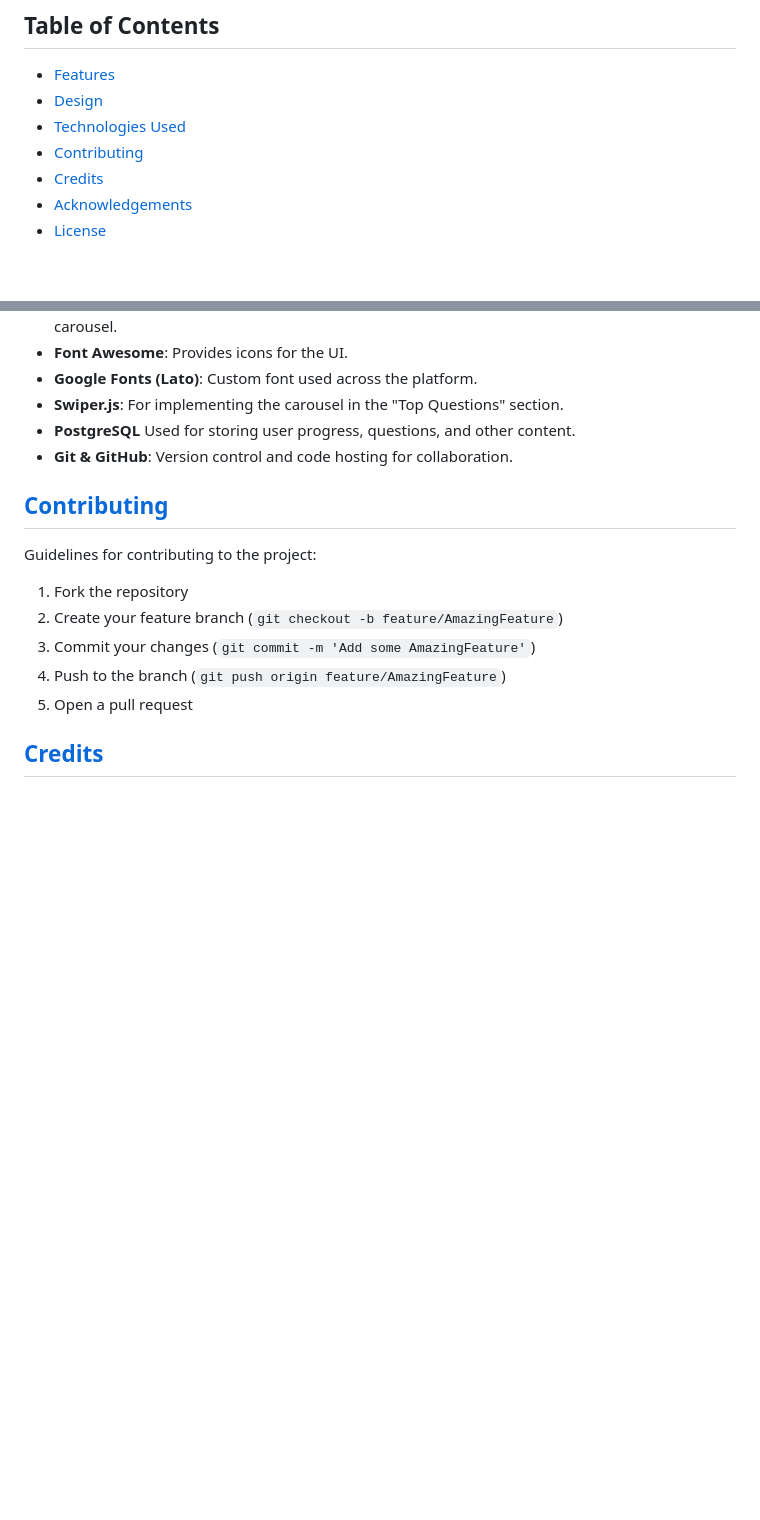
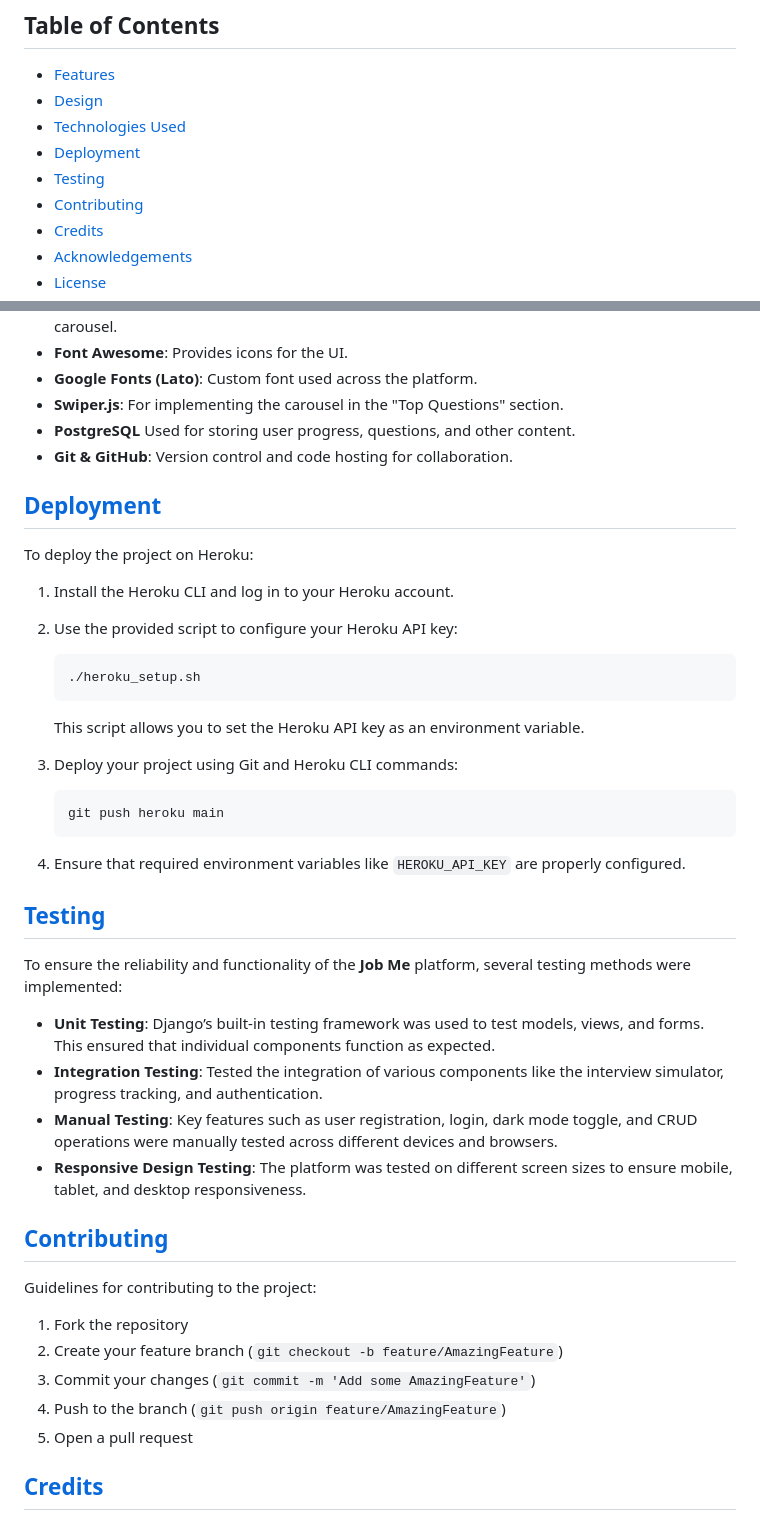
Before and after one commit to ShaAnder/elevate_hackathon_2024, a Markdown page: README.md, 2 parts joined by grey strips. Drawn GitHub-style; blank space fills up the shorter version.

Commit message:
Add Deployment and Testing sections to README.md file

````diff
--- a/README.md
+++ b/README.md
@@ -18,6 +18,8 @@ Built using modern technologies such as **Bootstrap** and **Django**, "Job Me" a
 - [Features](#features)
 - [Design](#design)
 - [Technologies Used](#technologies-used)
+- [Deployment](#deployment)
+- [Testing](#testing)
 - [Contributing](#contributing)
 - [Credits](#credits)
 - [Acknowledgements](#acknowledgements)
@@ -106,6 +108,35 @@ Below is a list of technologies and frameworks used in the project:
 - **PostgreSQL** Used for storing user progress, questions, and other content.
 - **Git & GitHub**: Version control and code hosting for collaboration.
 
+## [Deployment](#deployment)
+
+To deploy the project on Heroku:
+
+1. Install the Heroku CLI and log in to your Heroku account.
+2. Use the provided script to configure your Heroku API key:
+
+    ```bash
+    ./heroku_setup.sh
+    ```
+
+    This script allows you to set the Heroku API key as an environment variable.
+3. Deploy your project using Git and Heroku CLI commands:
+
+    ```bash
+    git push heroku main
+    ```
+
+4. Ensure that required environment variables like `HEROKU_API_KEY` are properly configured.
+
+## [Testing](#testing)
+
+To ensure the reliability and functionality of the **Job Me** platform, several testing methods were implemented:
+
+- **Unit Testing**: Django’s built-in testing framework was used to test models, views, and forms. This ensured that individual components function as expected.
+- **Integration Testing**: Tested the integration of various components like the interview simulator, progress tracking, and authentication.
+- **Manual Testing**: Key features such as user registration, login, dark mode toggle, and CRUD operations were manually tested across different devices and browsers.
+- **Responsive Design Testing**: The platform was tested on different screen sizes to ensure mobile, tablet, and desktop responsiveness.
+
 ## [Contributing](#contributing)
 
 Guidelines for contributing to the project:
````
